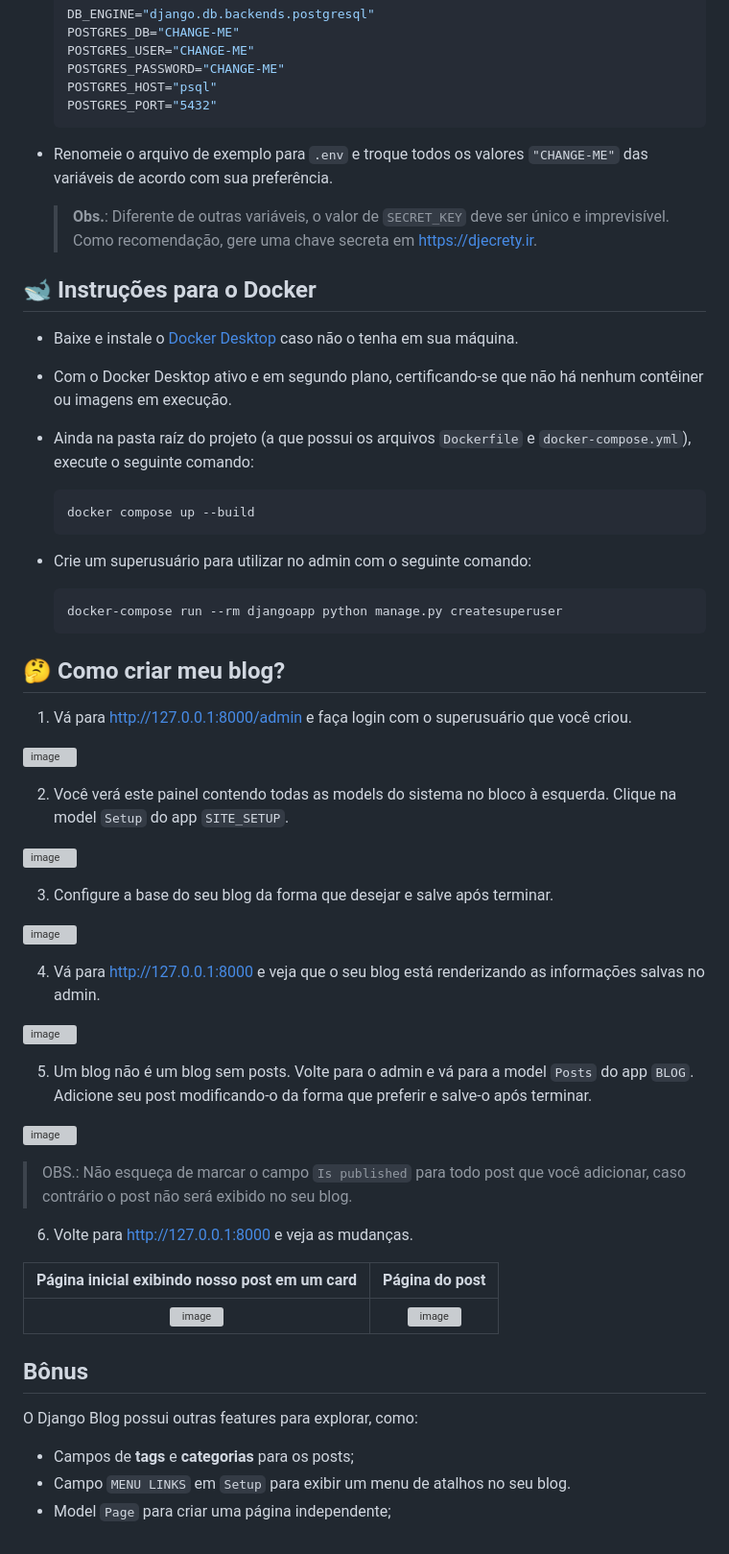
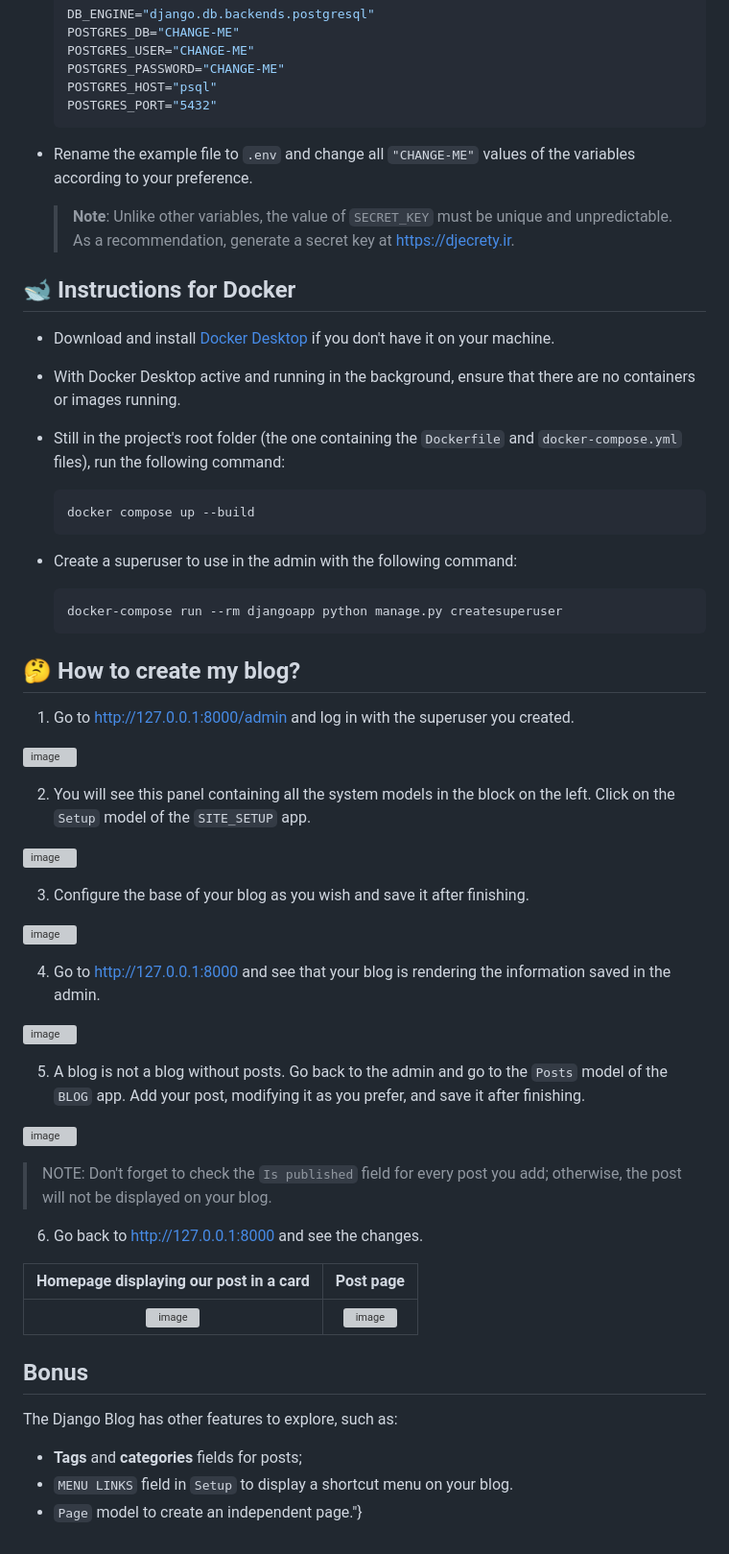
Before and after one commit to gustavof04/django-blog, a Markdown page: README.md, the part around one of its changes. Shown at 96% size. Drawn GitHub-style; grey boxes are pictures that could not be loaded.

````diff
--- a/README.md
+++ b/README.md
@@ -63,68 +63,68 @@ A criação de uma virtualenv para o Django Blog é recomendada para evitar erro
   POSTGRES_HOST="psql"
   POSTGRES_PORT="5432"
   ```
-* Renomeie o arquivo de exemplo para <code>.env</code> e troque todos os valores <code>"CHANGE-ME"</code> das variáveis de acordo com sua preferência.
+* Rename the example file to <code>.env</code> and change all <code>"CHANGE-ME"</code> values of the variables according to your preference.
 
-  > **Obs.**: Diferente de outras variáveis, o valor de <code>SECRET_KEY</code> deve ser único e imprevisível. Como recomendação, gere uma chave secreta em https://djecrety.ir.
+  > **Note**: Unlike other variables, the value of <code>SECRET_KEY</code> must be unique and unpredictable. As a recommendation, generate a secret key at https://djecrety.ir.
 
-## 🐋 Instruções para o Docker
-* Baixe e instale o <a href="https://www.docker.com/products/docker-desktop/" target="_blank">Docker Desktop</a> caso não o tenha em sua máquina.
+## 🐋 Instructions for Docker
+* Download and install <a href="https://www.docker.com/products/docker-desktop/" target="_blank">Docker Desktop</a> if you don't have it on your machine.
 
-* Com o Docker Desktop ativo e em segundo plano, certificando-se que não há nenhum contêiner ou imagens em execução.
+* With Docker Desktop active and running in the background, ensure that there are no containers or images running.
 
-* Ainda na pasta raíz do projeto (a que possui os arquivos <code>Dockerfile</code> e <code>docker-compose.yml</code>), execute o seguinte comando:
+* Still in the project's root folder (the one containing the <code>Dockerfile</code> and <code>docker-compose.yml</code> files), run the following command:
   ```
   docker compose up --build
   ```
 
-* Crie um superusuário para utilizar no admin com o seguinte comando:
+* Create a superuser to use in the admin with the following command:
   ```bash
   docker-compose run --rm djangoapp python manage.py createsuperuser
   ```
 
-## 🤔 Como criar meu blog?
-1. Vá para http://127.0.0.1:8000/admin e faça login com o superusuário que você criou.
+## 🤔 How to create my blog?
+1. Go to http://127.0.0.1:8000/admin and log in with the superuser you created.
 
 ![image](https://github.com/gustavof04/django-blog/assets/127045694/bc56484a-2365-43b8-bcf5-6f17d7937684)
 
 </br>
 
-2. Você verá este painel contendo todas as models do sistema no bloco à esquerda. Clique na model <code>Setup</code> do app <code>SITE_SETUP</code>.
+2. You will see this panel containing all the system models in the block on the left. Click on the <code>Setup</code> model of the <code>SITE_SETUP</code> app.
 
 ![image](https://github.com/gustavof04/django-blog/assets/127045694/e83de2dc-867c-4080-bccf-137ea8c2b04a)
 
 </br>
 
-3. Configure a base do seu blog da forma que desejar e salve após terminar.
+3. Configure the base of your blog as you wish and save it after finishing.
 
 ![image](https://github.com/gustavof04/django-blog/assets/127045694/6eaa1e9f-806a-48f2-89ee-ba5e7a5bafca)
 
 </br>
 
-4. Vá para http://127.0.0.1:8000 e veja que o seu blog está renderizando as informações salvas no admin.
+4. Go to http://127.0.0.1:8000 and see that your blog is rendering the information saved in the admin.
 
 ![image](https://github.com/gustavof04/django-blog/assets/127045694/71890b22-44ac-43f3-b912-b9a3db4cc5d5)
 
 </br>
 
-5. Um blog não é um blog sem posts. Volte para o admin e vá para a model <code>Posts</code> do app <code>BLOG</code>. Adicione seu post modificando-o da forma que preferir e salve-o após terminar.
+5. A blog is not a blog without posts. Go back to the admin and go to the <code>Posts</code> model of the <code>BLOG</code> app. Add your post, modifying it as you prefer, and save it after finishing.
 
 ![image](https://github.com/gustavof04/django-blog/assets/127045694/01f1cfed-4fe7-4d51-89f1-ecbf13c51b19)
-> OBS.: Não esqueça de marcar o campo <code>Is published</code> para todo post que você adicionar, caso contrário o post não será exibido no seu blog.
+> NOTE: Don't forget to check the <code>Is published</code> field for every post you add; otherwise, the post will not be displayed on your blog.
 
 </br>
 
-6. Volte para http://127.0.0.1:8000 e veja as mudanças.
+6. Go back to http://127.0.0.1:8000 and see the changes.
 
-Página inicial exibindo nosso post em um card            |  Página do post
+Homepage displaying our post in a card            |  Post page
 :-------------------------:|:-------------------------:
 ![image](https://github.com/gustavof04/django-blog/assets/127045694/4495596a-8fac-422f-a9aa-6ab2d9353df7) | ![image](https://github.com/gustavof04/django-blog/assets/127045694/eb928ec0-eb42-4494-bbab-169fc8ba9bfc)
 
 </br>
 
-## Bônus
+## Bonus
 
-O Django Blog possui outras features para explorar, como:
- * Campos de **tags** e **categorias** para os posts;
- * Campo <code>MENU LINKS</code> em <code>Setup</code> para exibir um menu de atalhos no seu blog.
- * Model <code>Page</code> para criar uma página independente;
+The Django Blog has other features to explore, such as:
+ * **Tags** and **categories** fields for posts;
+ * <code>MENU LINKS</code> field in <code>Setup</code> to display a shortcut menu on your blog.
+ * <code>Page</code> model to create an independent page."}
````
Also changed, not shown: other parts of README.md (+16 -16 lines).
